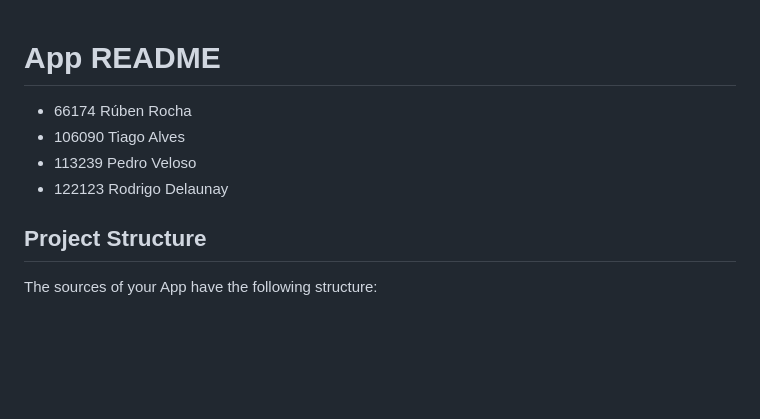
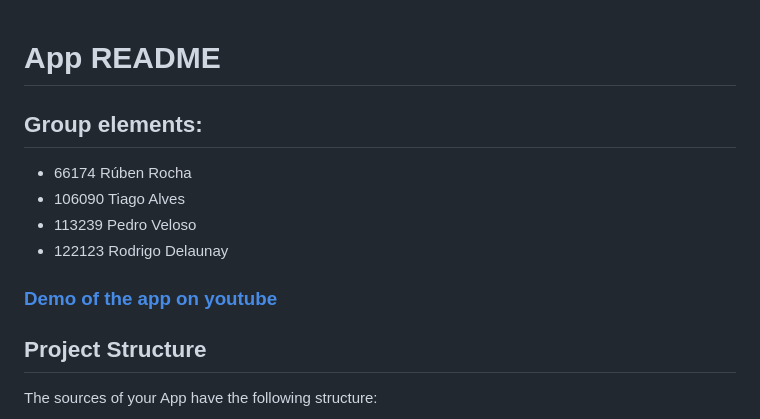
Before and after one commit to LEI-122123/Semana-3-TO-DO, a Markdown page: README.md, the part around the change. Rendered like a GitHub page; blank space fills up the shorter version.

Commit message:
Add video demo link to readme.me

```diff
--- a/README.md
+++ b/README.md
@@ -1,10 +1,12 @@
 # App README
 
+## Group elements:
 - 66174 Rúben Rocha
 - 106090 Tiago Alves
 - 113239 Pedro Veloso
 - 122123 Rodrigo Delaunay
 
+### [Demo of the app on youtube](https://www.youtube.com/watch?v=g93oCkNMEKA)
 
 ## Project Structure
 
```
